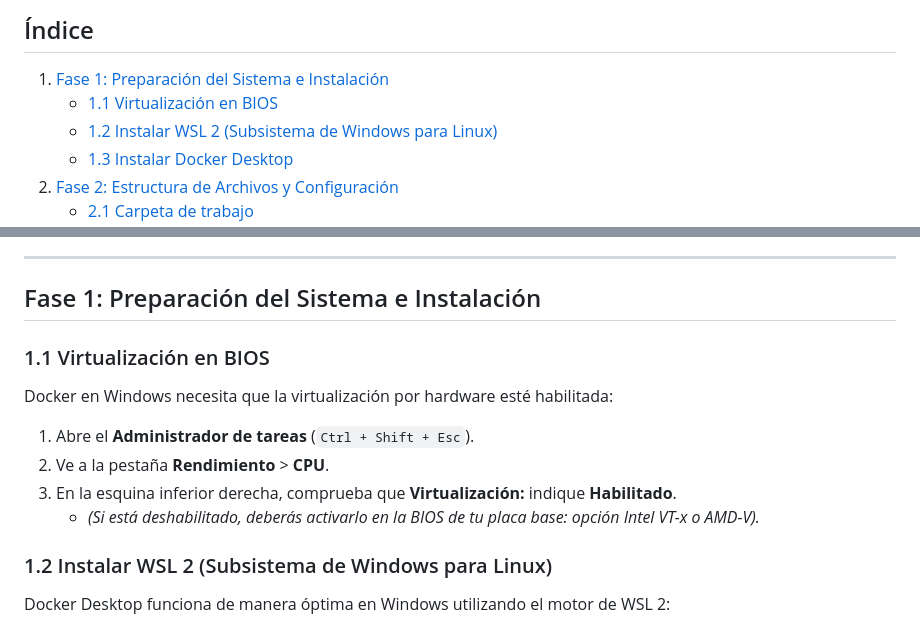
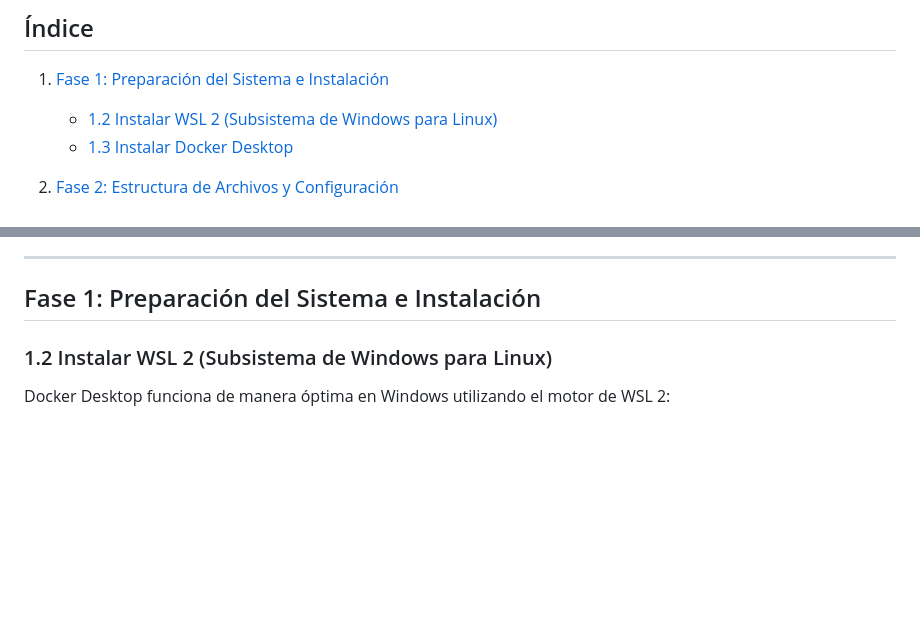
Before and after one commit to pprguez2005-byte/Coche-sysml-, a Markdown page: README.md, 2 parts joined by grey strips. Drawn GitHub-style; blank space fills up the shorter version.

Commit message:
Remove virtualization instructions from README
Removed instructions for enabling virtualization in BIOS from the README.

```diff
--- a/README.md
+++ b/README.md
@@ -10,7 +10,7 @@ Esta guía describe paso a paso cómo preparar tu entorno de Windows, instalar l
 
 ## Índice
 1. [Fase 1: Preparación del Sistema e Instalación](#fase-1-preparación-del-sistema-e-instalación)
-   - [1.1 Virtualización en BIOS](#11-virtualización-en-bios)
+
    - [1.2 Instalar WSL 2 (Subsistema de Windows para Linux)](#12-instalar-wsl-2-subsistema-de-windows-para-linux)
    - [1.3 Instalar Docker Desktop](#13-instalar-docker-desktop)
 2. [Fase 2: Estructura de Archivos y Configuración](#fase-2-estructura-de-archivos-y-configuración)
@@ -27,12 +27,7 @@ Esta guía describe paso a paso cómo preparar tu entorno de Windows, instalar l
 
 ## Fase 1: Preparación del Sistema e Instalación
 
-### 1.1 Virtualización en BIOS
-Docker en Windows necesita que la virtualización por hardware esté habilitada:
-1. Abre el **Administrador de tareas** (`Ctrl + Shift + Esc`).
-2. Ve a la pestaña **Rendimiento** > **CPU**.
-3. En la esquina inferior derecha, comprueba que **Virtualización:** indique **Habilitado**.
-   - *(Si está deshabilitado, deberás activarlo en la BIOS de tu placa base: opción Intel VT-x o AMD-V).*
+
 
 ### 1.2 Instalar WSL 2 (Subsistema de Windows para Linux)
 Docker Desktop funciona de manera óptima en Windows utilizando el motor de WSL 2:
```
